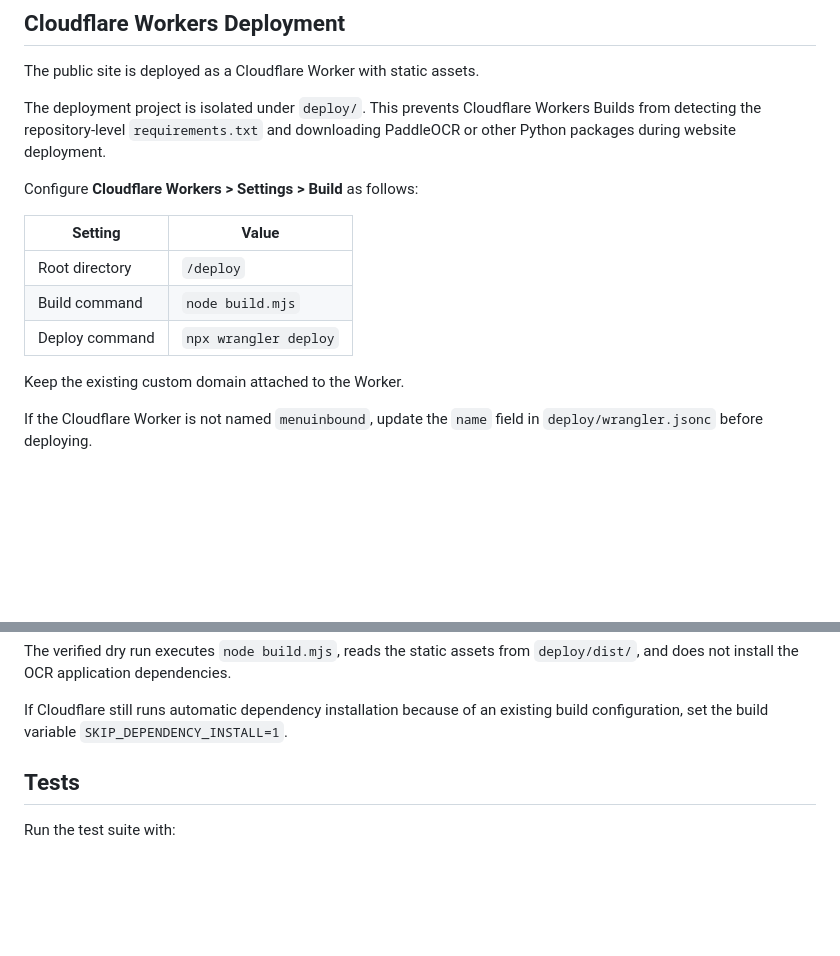
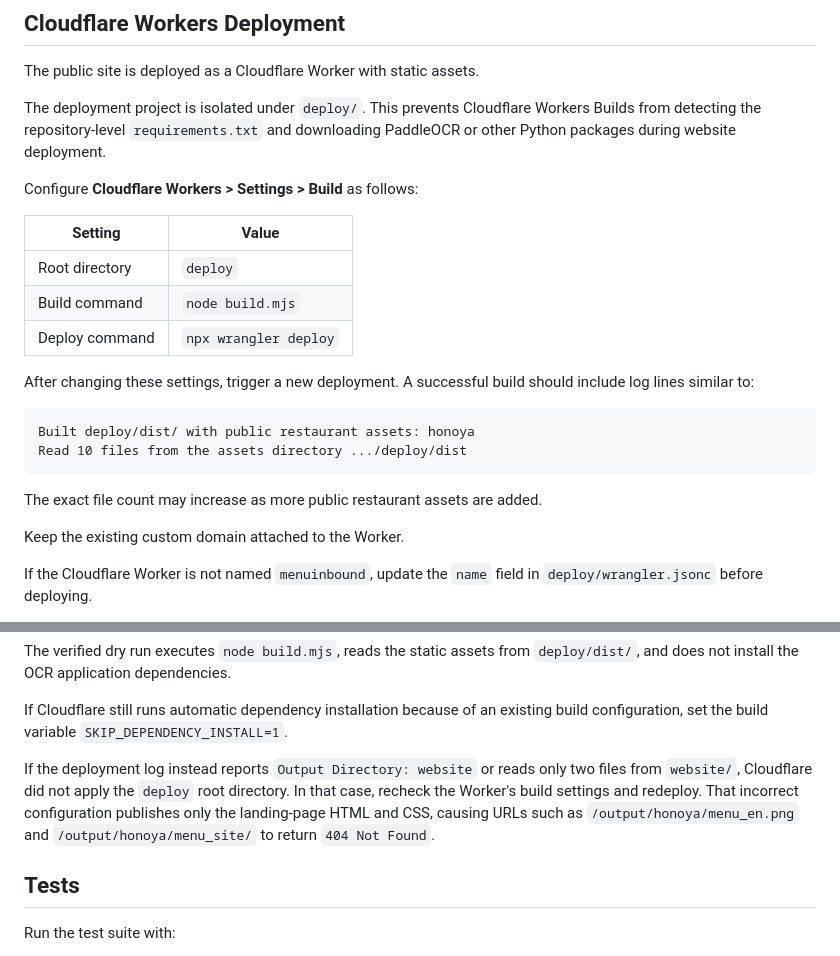
Before and after one commit to nkfly/instant-menu, a Markdown page: README.md, 2 parts joined by grey strips. Rendered like a GitHub page; blank space fills up the shorter version.

Commit message:
Document verified Cloudflare deployment settings

````diff
--- a/README.md
+++ b/README.md
@@ -437,9 +437,18 @@ Configure **Cloudflare Workers > Settings > Build** as follows:
 
 | Setting | Value |
 | --- | --- |
-| Root directory | `/deploy` |
+| Root directory | `deploy` |
 | Build command | `node build.mjs` |
 | Deploy command | `npx wrangler deploy` |
+
+After changing these settings, trigger a new deployment. A successful build should include log lines similar to:
+
+```text
+Built deploy/dist/ with public restaurant assets: honoya
+Read 10 files from the assets directory .../deploy/dist
+```
+
+The exact file count may increase as more public restaurant assets are added.
 
 Keep the existing custom domain attached to the Worker.
 
@@ -480,6 +489,8 @@ npx wrangler deploy --dry-run
 The verified dry run executes `node build.mjs`, reads the static assets from `deploy/dist/`, and does not install the OCR application dependencies.
 
 If Cloudflare still runs automatic dependency installation because of an existing build configuration, set the build variable `SKIP_DEPENDENCY_INSTALL=1`.
+
+If the deployment log instead reports `Output Directory: website` or reads only two files from `website/`, Cloudflare did not apply the `deploy` root directory. In that case, recheck the Worker's build settings and redeploy. That incorrect configuration publishes only the landing-page HTML and CSS, causing URLs such as `/output/honoya/menu_en.png` and `/output/honoya/menu_site/` to return `404 Not Found`.
 
 ## Tests
 
````
